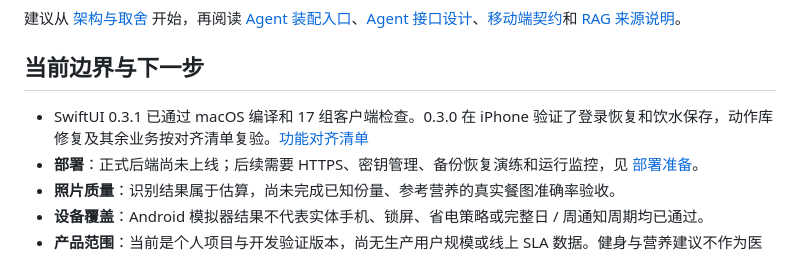
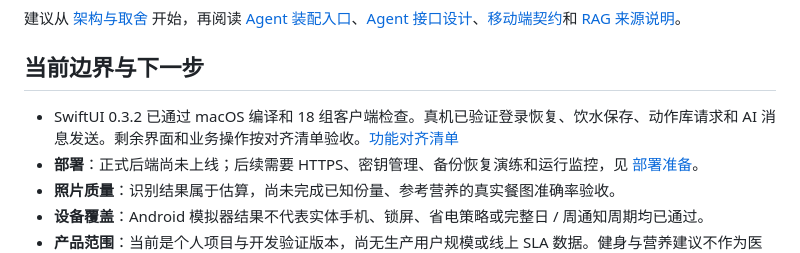
Before and after one commit to z281198856/NxtRep, a Markdown page: README.md, the part around the change. Rendered like a GitHub page.

```diff
--- a/README.md
+++ b/README.md
@@ -200,7 +200,7 @@ NxtRep/
 
 ## 当前边界与下一步
 
-- SwiftUI 0.3.1 已通过 macOS 编译和 17 组客户端检查。0.3.0 在 iPhone 验证了登录恢复和饮水保存，动作库修复及其余业务按对齐清单复验。[功能对齐清单](docs/native-ios/PARITY.md)
+- SwiftUI 0.3.2 已通过 macOS 编译和 18 组客户端检查。真机已验证登录恢复、饮水保存、动作库请求和 AI 消息发送。剩余界面和业务操作按对齐清单验收。[功能对齐清单](docs/native-ios/PARITY.md)
 - **部署**：正式后端尚未上线；后续需要 HTTPS、密钥管理、备份恢复演练和运行监控，见 [部署准备](deploy/README.md)。
 - **照片质量**：识别结果属于估算，尚未完成已知份量、参考营养的真实餐图准确率验收。
 - **设备覆盖**：Android 模拟器结果不代表实体手机、锁屏、省电策略或完整日 / 周通知周期均已通过。
```
Also changed, not shown: docs/native-ios/PARITY.md (+2 -2 lines), ios-native/README.md (+3 -1 lines).
